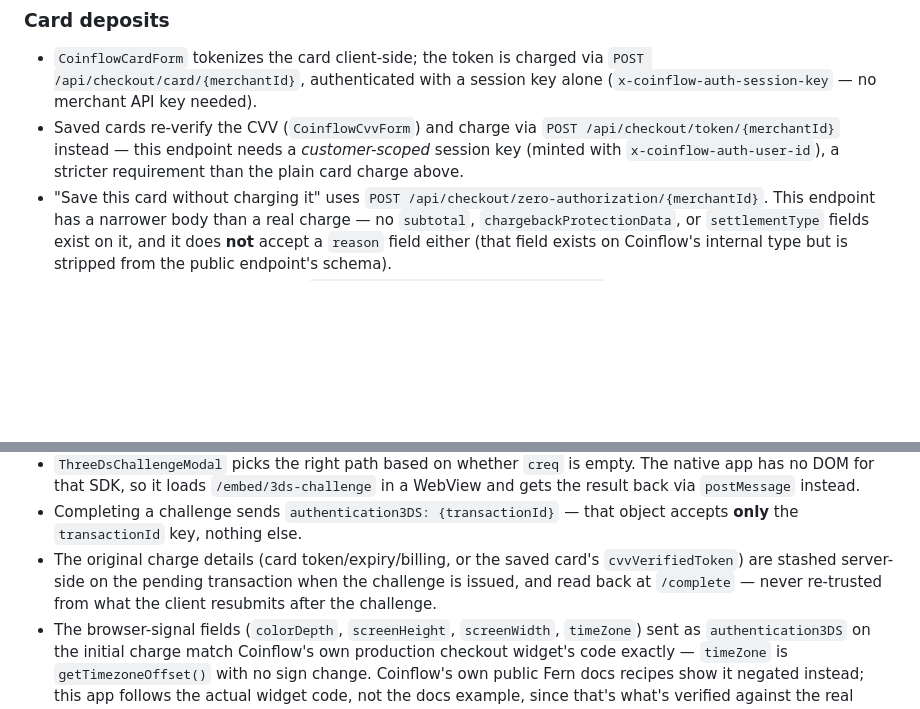
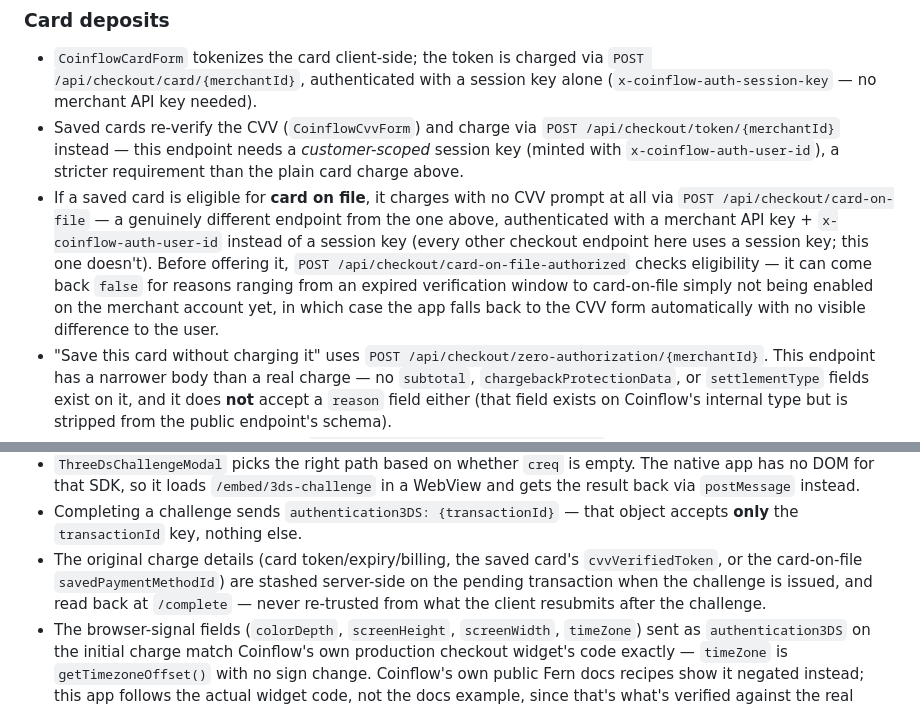
Before and after one commit to Coinflow-Demos/coinflalshi, a Markdown page: README.md, 2 parts joined by grey strips. Rendered like a GitHub page; blank space fills up the shorter version.

Commit message:
docs: document the card-on-file charge flow
Card deposits section now covers POST /api/checkout/card-on-file (merchant-
key + user-id auth, unlike every session-key-authenticated checkout endpoint
elsewhere) and the /card-on-file-authorized precheck it depends on, including
the automatic fallback to the CVV form when it's not eligible. Also updated
the 3DS section's stashed-pending-charge note to include the card-on-file
case (savedPaymentMethodId).

```diff
--- a/README.md
+++ b/README.md
@@ -79,6 +79,16 @@ behavior.
   `POST /api/checkout/token/{merchantId}` instead — this endpoint needs a
   *customer-scoped* session key (minted with `x-coinflow-auth-user-id`), a
   stricter requirement than the plain card charge above.
+- If a saved card is eligible for **card on file**, it charges with no CVV
+  prompt at all via `POST /api/checkout/card-on-file` — a genuinely different
+  endpoint from the one above, authenticated with a merchant API key +
+  `x-coinflow-auth-user-id` instead of a session key (every other checkout
+  endpoint here uses a session key; this one doesn't). Before offering it,
+  `POST /api/checkout/card-on-file-authorized` checks eligibility — it can
+  come back `false` for reasons ranging from an expired verification window
+  to card-on-file simply not being enabled on the merchant account yet, in
+  which case the app falls back to the CVV form automatically with no visible
+  difference to the user.
 - "Save this card without charging it" uses
   `POST /api/checkout/zero-authorization/{merchantId}`. This endpoint has a
   narrower body than a real charge — no `subtotal`, `chargebackProtectionData`,
@@ -108,10 +118,11 @@ behavior.
   `postMessage` instead.
 - Completing a challenge sends `authentication3DS: {transactionId}` — that
   object accepts **only** the `transactionId` key, nothing else.
-- The original charge details (card token/expiry/billing, or the saved
-  card's `cvvVerifiedToken`) are stashed server-side on the pending
-  transaction when the challenge is issued, and read back at `/complete` —
-  never re-trusted from what the client resubmits after the challenge.
+- The original charge details (card token/expiry/billing, the saved card's
+  `cvvVerifiedToken`, or the card-on-file `savedPaymentMethodId`) are stashed
+  server-side on the pending transaction when the challenge is issued, and
+  read back at `/complete` — never re-trusted from what the client resubmits
+  after the challenge.
 - The browser-signal fields (`colorDepth`, `screenHeight`, `screenWidth`,
   `timeZone`) sent as `authentication3DS` on the initial charge match
   Coinflow's own production checkout widget's code exactly — `timeZone` is
```
